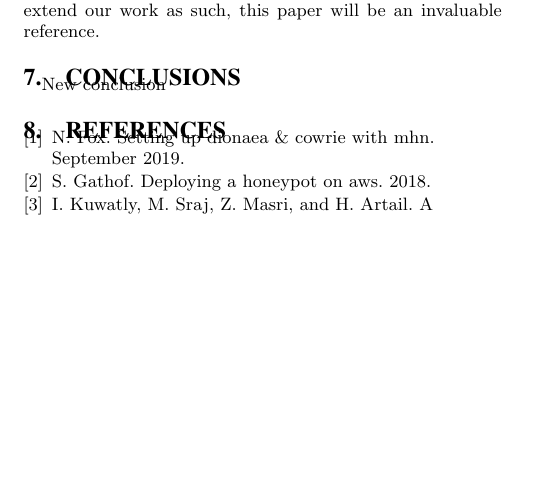
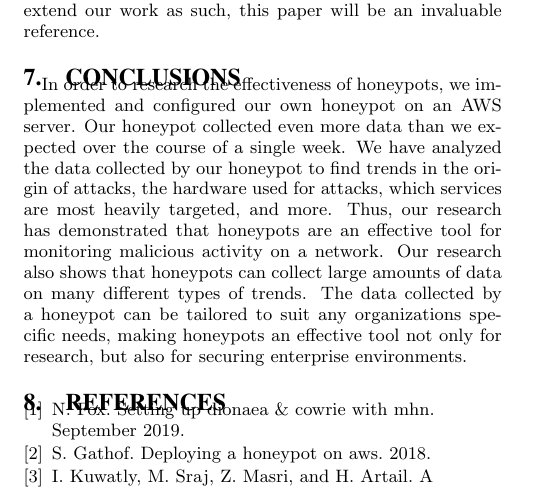
Before and after one commit to jsc7899/NetSec-Final-Project, a LaTeX paper (proposal/paper.tex, which reads proposal/conclusion.tex): part of page 4 of 4, cut so that both start at the same text, the shorter picture padded with empty space. Compiled offline with pdfLaTeX.

Commit message:
updated conclusion

```diff
--- a/proposal/conclusion.tex
+++ b/proposal/conclusion.tex
@@ -1 +1 @@
-New conclusion
+In order to research the effectiveness of honeypots, we implemented and configured our own honeypot on an AWS server. Our honeypot collected even more data than we expected over the course of a single week. We have analyzed the data collected by our honeypot to find trends in the origin of attacks, the hardware used for attacks, which services are most heavily targeted, and more. Thus, our research has demonstrated that honeypots are an effective tool for monitoring malicious activity on a network. Our research also shows that honeypots can collect large amounts of data on many different types of trends. The data collected by a honeypot can be tailored to suit any organizations specific needs, making honeypots an effective tool not only for research, but also for securing enterprise environments.
```
Also changed, not shown: proposal/paper.pdf, 2 other files.
